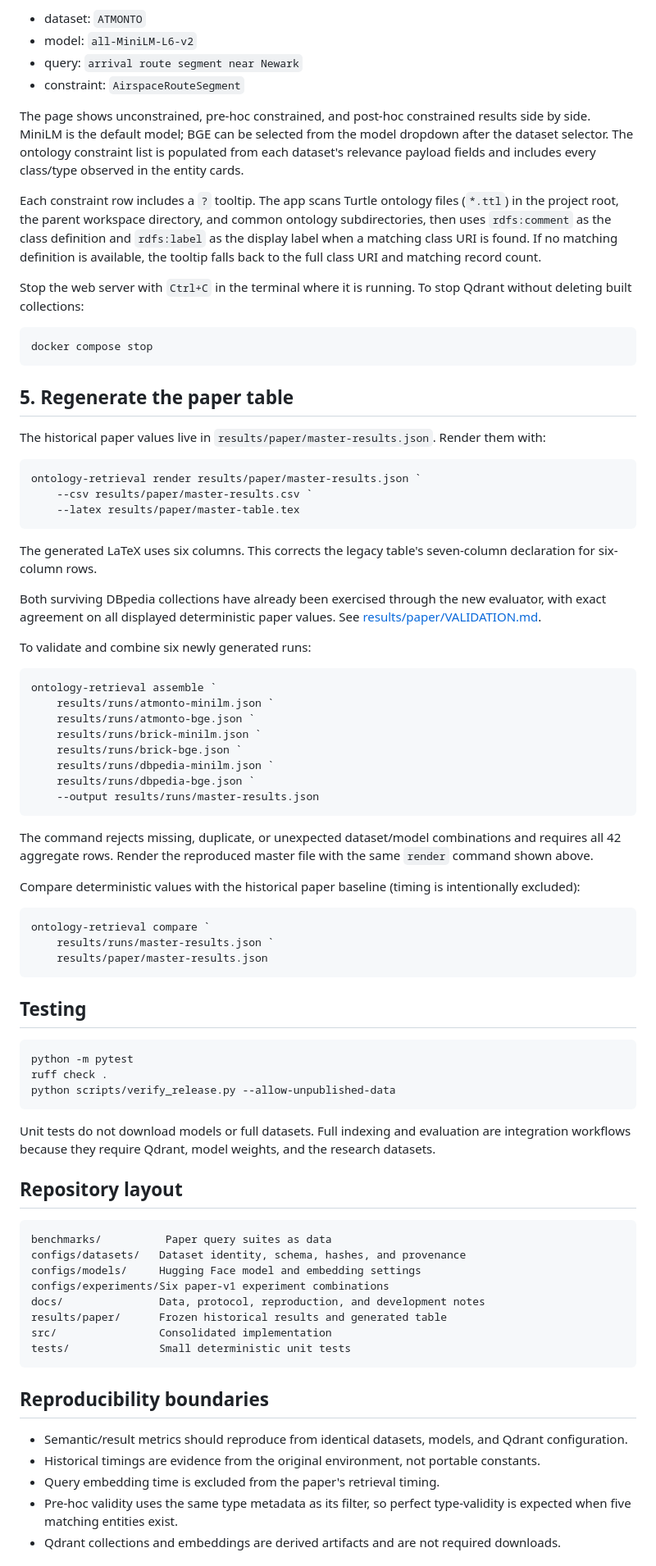
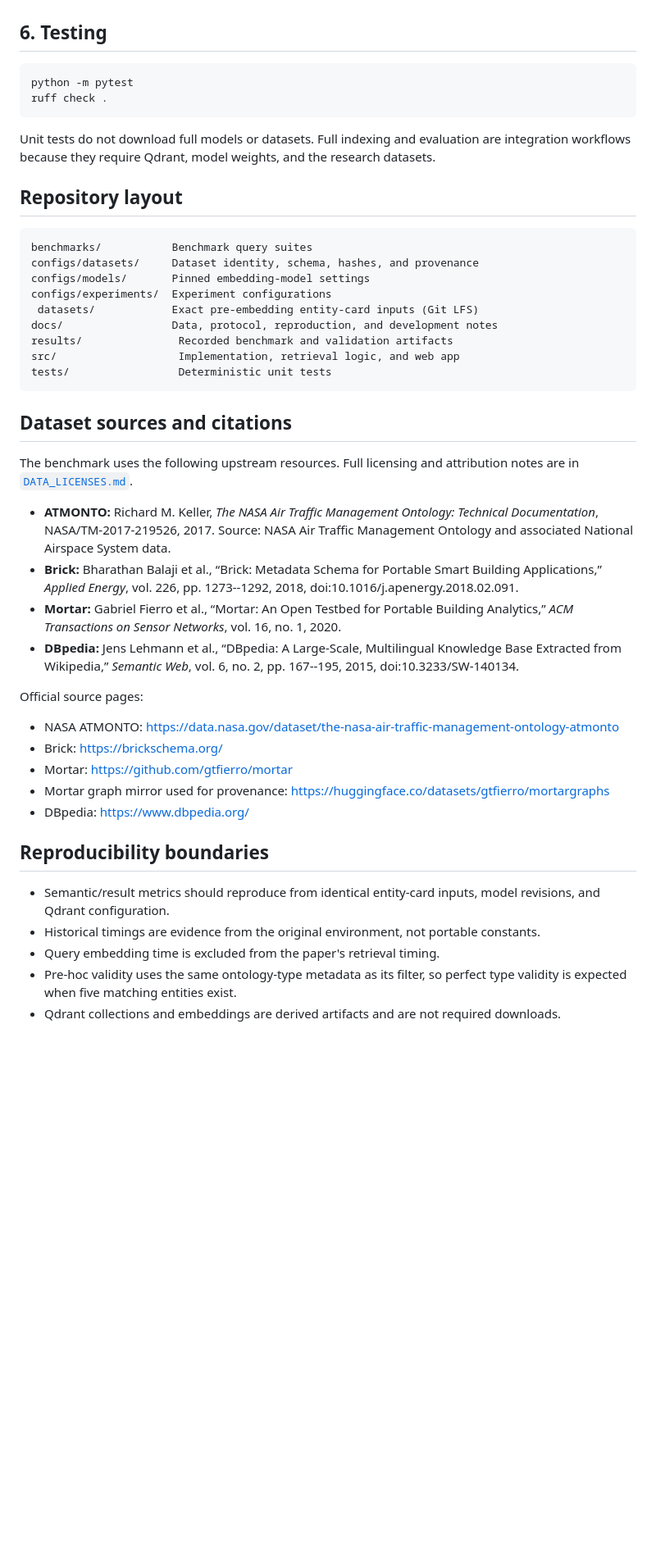
Before and after one commit to NINCOMPAQ/OCVR, a Markdown page: README.md, the part around one of its changes. Shown at 82% size. Rendered like a GitHub page; blank space fills up the shorter version.

Commit message:
Make README reviewer-facing for paper release

````diff
--- a/README.md
+++ b/README.md
@@ -237,84 +201,49 @@ Open http://127.0.0.1:8000 and run a query such as:
 
-- dataset: `ATMONTO`
-- model: `all-MiniLM-L6-v2`
-- query: `arrival route segment near Newark`
-- constraint: `AirspaceRouteSegment`
-
-The page shows unconstrained, pre-hoc constrained, and post-hoc constrained results side by side. MiniLM is the default model; BGE can be selected from the model dropdown after the dataset selector. The ontology constraint list is populated from each dataset's relevance payload fields and includes every class/type observed in the entity cards.
-
-Each constraint row includes a `?` tooltip. The app scans Turtle ontology files (`*.ttl`) in the project root, the parent workspace directory, and common ontology subdirectories, then uses `rdfs:comment` as the class definition and `rdfs:label` as the display label when a matching class URI is found. If no matching definition is available, the tooltip falls back to the full class URI and matching record count.
-
-Stop the web server with `Ctrl+C` in the terminal where it is running. To stop Qdrant without deleting built collections:
-
-```powershell
-docker compose stop
-```
-
-## 5. Regenerate the paper table
-
-The historical paper values live in `results/paper/master-results.json`. Render them with:
-
-```powershell
-ontology-retrieval render results/paper/master-results.json `
-    --csv results/paper/master-results.csv `
-    --latex results/paper/master-table.tex
-```
-
-The generated LaTeX uses six columns. This corrects the legacy table's seven-column declaration for six-column rows.
-
-Both surviving DBpedia collections have already been exercised through the new evaluator, with exact agreement on all displayed deterministic paper values. See [results/paper/VALIDATION.md](results/paper/VALIDATION.md).
-
-To validate and combine six newly generated runs:
-
-```powershell
-ontology-retrieval assemble `
-    results/runs/atmonto-minilm.json `
-    results/runs/atmonto-bge.json `
-    results/runs/brick-minilm.json `
-    results/runs/brick-bge.json `
-    results/runs/dbpedia-minilm.json `
-    results/runs/dbpedia-bge.json `
-    --output results/runs/master-results.json
-```
-
-The command rejects missing, duplicate, or unexpected dataset/model combinations and requires all 42 aggregate rows. Render the reproduced master file with the same `render` command shown above.
-
-Compare deterministic values with the historical paper baseline (timing is intentionally excluded):
-
-```powershell
-ontology-retrieval compare `
-    results/runs/master-results.json `
-    results/paper/master-results.json
-```
-
-## Testing
+## 6. Testing
 
 ```powershell
 python -m pytest
 ruff check .
-python scripts/verify_release.py --allow-unpublished-data
 ```
 
-Unit tests do not download models or full datasets. Full indexing and evaluation are integration workflows because they require Qdrant, model weights, and the research datasets.
+Unit tests do not download full models or datasets. Full indexing and evaluation are integration workflows because they require Qdrant, model weights, and the research datasets.
 
 ## Repository layout
 
 ```text
-benchmarks/          Paper query suites as data
-configs/datasets/   Dataset identity, schema, hashes, and provenance
-configs/models/     Hugging Face model and embedding settings
-configs/experiments/Six paper-v1 experiment combinations
-docs/               Data, protocol, reproduction, and development notes
-results/paper/      Frozen historical results and generated table
-src/                Consolidated implementation
-tests/              Small deterministic unit tests
+benchmarks/           Benchmark query suites
+configs/datasets/     Dataset identity, schema, hashes, and provenance
+configs/models/       Pinned embedding-model settings
+configs/experiments/  Experiment configurations
+ datasets/            Exact pre-embedding entity-card inputs (Git LFS)
+docs/                 Data, protocol, reproduction, and development notes
+results/               Recorded benchmark and validation artifacts
+src/                   Implementation, retrieval logic, and web app
+tests/                 Deterministic unit tests
 ```
+
+## Dataset sources and citations
+
+The benchmark uses the following upstream resources. Full licensing and attribution notes are in [`DATA_LICENSES.md`](DATA_LICENSES.md).
+
+- **ATMONTO:** Richard M. Keller, *The NASA Air Traffic Management Ontology: Technical Documentation*, NASA/TM-2017-219526, 2017. Source: NASA Air Traffic Management Ontology and associated National Airspace System data.
+- **Brick:** Bharathan Balaji et al., “Brick: Metadata Schema for Portable Smart Building Applications,” *Applied Energy*, vol. 226, pp. 1273--1292, 2018, doi:10.1016/j.apenergy.2018.02.091.
+- **Mortar:** Gabriel Fierro et al., “Mortar: An Open Testbed for Portable Building Analytics,” *ACM Transactions on Sensor Networks*, vol. 16, no. 1, 2020.
+- **DBpedia:** Jens Lehmann et al., “DBpedia: A Large-Scale, Multilingual Knowledge Base Extracted from Wikipedia,” *Semantic Web*, vol. 6, no. 2, pp. 167--195, 2015, doi:10.3233/SW-140134.
+
+Official source pages:
+
+- NASA ATMONTO: https://data.nasa.gov/dataset/the-nasa-air-traffic-management-ontology-atmonto
+- Brick: https://brickschema.org/
+- Mortar: https://github.com/gtfierro/mortar
+- Mortar graph mirror used for provenance: https://huggingface.co/datasets/gtfierro/mortargraphs
+- DBpedia: https://www.dbpedia.org/
 
 ## Reproducibility boundaries
 
-- Semantic/result metrics should reproduce from identical datasets, models, and Qdrant configuration.
+- Semantic/result metrics should reproduce from identical entity-card inputs, model revisions, and Qdrant configuration.
 - Historical timings are evidence from the original environment, not portable constants.
 - Query embedding time is excluded from the paper's retrieval timing.
-- Pre-hoc validity uses the same type metadata as its filter, so perfect type-validity is expected when five matching entities exist.
+- Pre-hoc validity uses the same ontology-type metadata as its filter, so perfect type validity is expected when five matching entities exist.
 - Qdrant collections and embeddings are derived artifacts and are not required downloads.
 
````
Also changed, not shown: other parts of README.md (+82 -128 lines).
